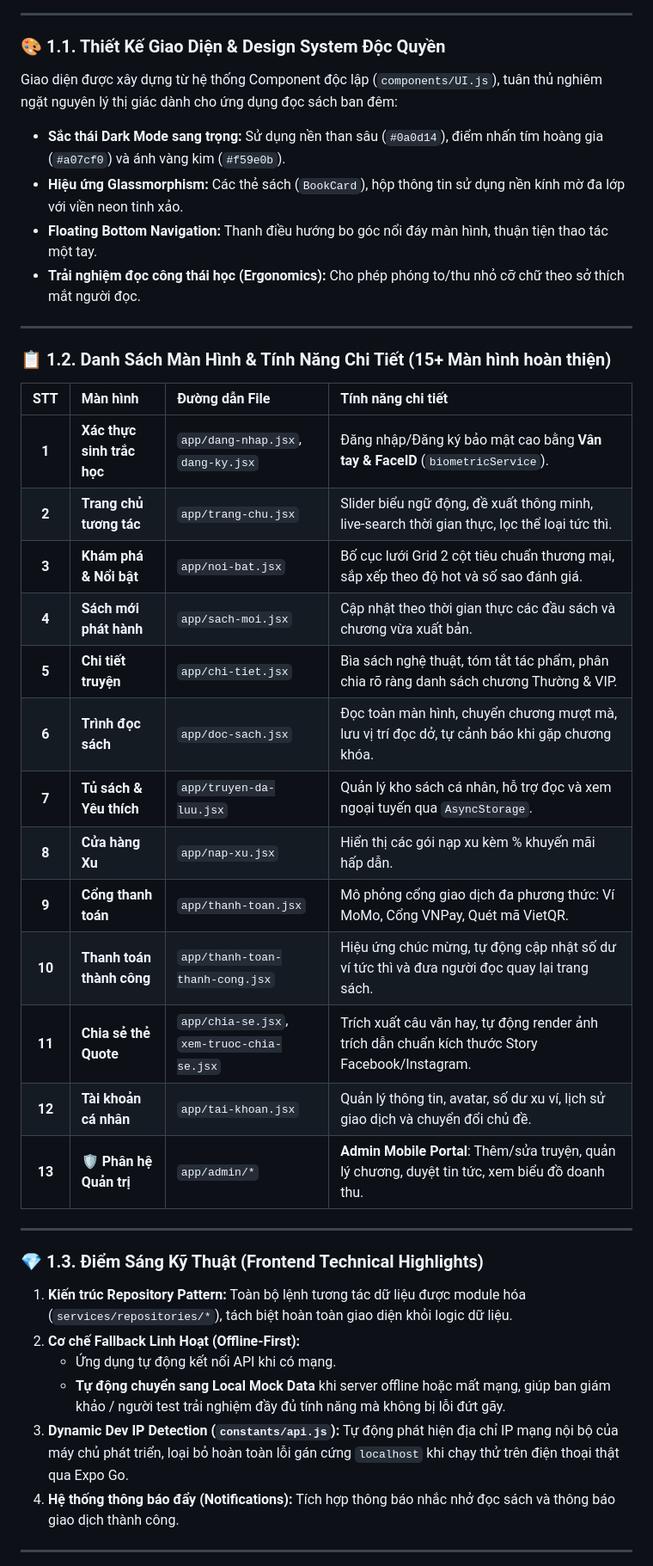
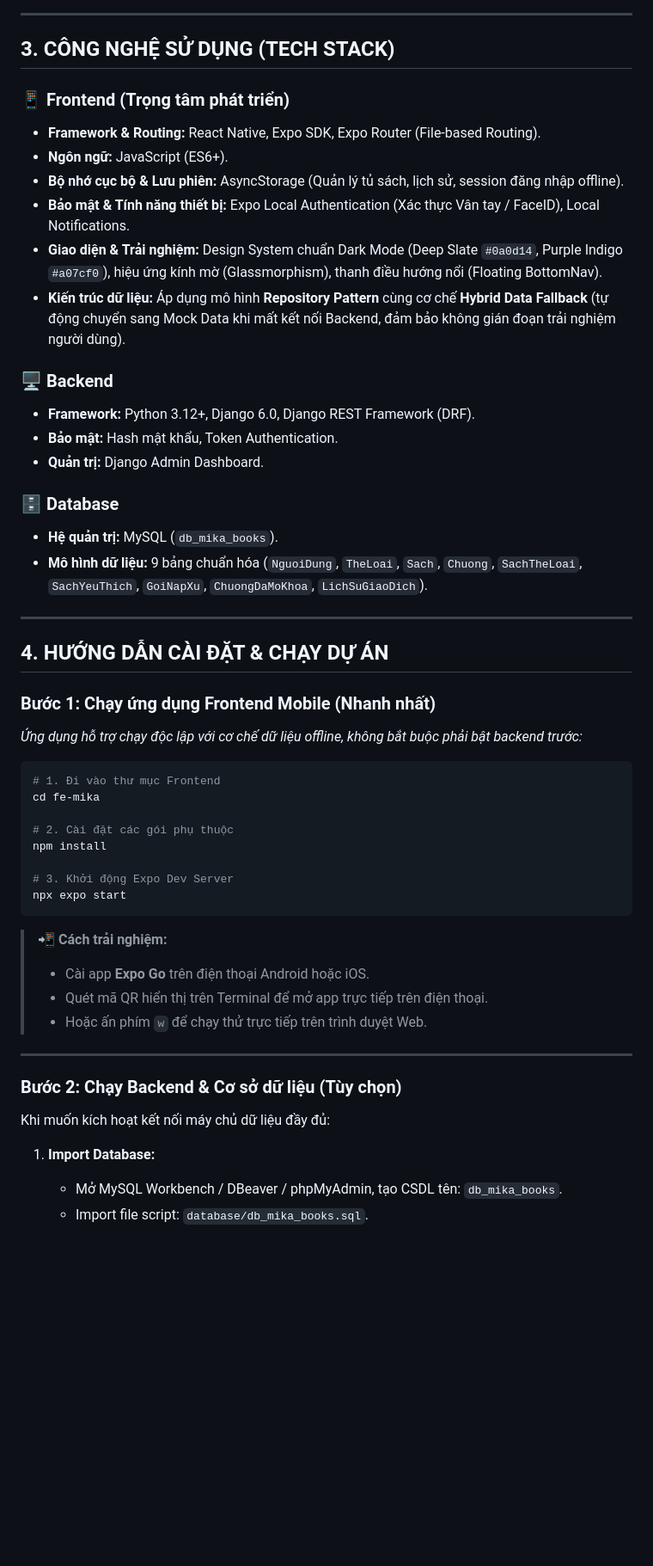
Before and after one commit to YenTho79/fe-mika, a Markdown page: README.md, the part around one of its changes. Shown at 86% size. GitHub-like rendering; blank space fills up the shorter version.

Commit message:
docs: finalize standard 5-section README with prominent frontend details

````diff
--- a/README.md
+++ b/README.md
@@ -38,42 +51,53 @@ graph TD
 
 ---
 
-### 🎨 1.1. Thiết Kế Giao Diện & Design System Độc Quyền
-Giao diện được xây dựng từ hệ thống Component độc lập (`components/UI.js`), tuân thủ nghiêm ngặt nguyên lý thị giác dành cho ứng dụng đọc sách ban đêm:
-- **Sắc thái Dark Mode sang trọng:** Sử dụng nền than sâu (`#0a0d14`), điểm nhấn tím hoàng gia (`#a07cf0`) và ánh vàng kim (`#f59e0b`).
-- **Hiệu ứng Glassmorphism:** Các thẻ sách (`BookCard`), hộp thông tin sử dụng nền kính mờ đa lớp với viền neon tinh xảo.
-- **Floating Bottom Navigation:** Thanh điều hướng bo góc nổi đáy màn hình, thuận tiện thao tác một tay.
-- **Trải nghiệm đọc công thái học (Ergonomics):** Cho phép phóng to/thu nhỏ cỡ chữ theo sở thích mắt người đọc.
+## 3. CÔNG NGHỆ SỬ DỤNG (TECH STACK)
+
+### 📱 Frontend (Trọng tâm phát triển)
+- **Framework & Routing:** React Native, Expo SDK, Expo Router (File-based Routing).
+- **Ngôn ngữ:** JavaScript (ES6+).
+- **Bộ nhớ cục bộ & Lưu phiên:** AsyncStorage (Quản lý tủ sách, lịch sử, session đăng nhập offline).
+- **Bảo mật & Tính năng thiết bị:** Expo Local Authentication (Xác thực Vân tay / FaceID), Local Notifications.
+- **Giao diện & Trải nghiệm:** Design System chuẩn Dark Mode (Deep Slate `#0a0d14`, Purple Indigo `#a07cf0`), hiệu ứng kính mờ (Glassmorphism), thanh điều hướng nổi (Floating BottomNav).
+- **Kiến trúc dữ liệu:** Áp dụng mô hình **Repository Pattern** cùng cơ chế **Hybrid Data Fallback** (tự động chuyển sang Mock Data khi mất kết nối Backend, đảm bảo không gián đoạn trải nghiệm người dùng).
+
+### 🖥️ Backend
+- **Framework:** Python 3.12+, Django 6.0, Django REST Framework (DRF).
+- **Bảo mật:** Hash mật khẩu, Token Authentication.
+- **Quản trị:** Django Admin Dashboard.
+
+### 🗄️ Database
+- **Hệ quản trị:** MySQL (`db_mika_books`).
+- **Mô hình dữ liệu:** 9 bảng chuẩn hóa (`NguoiDung`, `TheLoai`, `Sach`, `Chuong`, `SachTheLoai`, `SachYeuThich`, `GoiNapXu`, `ChuongDaMoKhoa`, `LichSuGiaoDich`).
 
 ---
 
-### 📋 1.2. Danh Sách Màn Hình & Tính Năng Chi Tiết (15+ Màn hình hoàn thiện)
+## 4. HƯỚNG DẪN CÀI ĐẶT & CHẠY DỰ ÁN
 
-| STT | Màn hình | Đường dẫn File | Tính năng chi tiết |
-| :---: | :--- | :--- | :--- |
-| **1** | **Xác thực sinh trắc học** | `app/dang-nhap.jsx`, `dang-ky.jsx` | Đăng nhập/Đăng ký bảo mật cao bằng **Vân tay & FaceID** (`biometricService`). |
-| **2** | **Trang chủ tương tác** | `app/trang-chu.jsx` | Slider biểu ngữ động, đề xuất thông minh, live-search thời gian thực, lọc thể loại tức thì. |
-| **3** | **Khám phá & Nổi bật** | `app/noi-bat.jsx` | Bố cục lưới Grid 2 cột tiêu chuẩn thương mại, sắp xếp theo độ hot và số sao đánh giá. |
-| **4** | **Sách mới phát hành** | `app/sach-moi.jsx` | Cập nhật theo thời gian thực các đầu sách và chương vừa xuất bản. |
-| **5** | **Chi tiết truyện** | `app/chi-tiet.jsx` | Bìa sách nghệ thuật, tóm tắt tác phẩm, phân chia rõ ràng danh sách chương Thường & VIP. |
-| **6** | **Trình đọc sách** | `app/doc-sach.jsx` | Đọc toàn màn hình, chuyển chương mượt mà, lưu vị trí đọc dở, tự cảnh báo khi gặp chương khóa. |
-| **7** | **Tủ sách & Yêu thích** | `app/truyen-da-luu.jsx` | Quản lý kho sách cá nhân, hỗ trợ đọc và xem ngoại tuyến qua `AsyncStorage`. |
-| **8** | **Cửa hàng Xu** | `app/nap-xu.jsx` | Hiển thị các gói nạp xu kèm % khuyến mãi hấp dẫn. |
-| **9** | **Cổng thanh toán** | `app/thanh-toan.jsx` | Mô phỏng cổng giao dịch đa phương thức: Ví MoMo, Cổng VNPay, Quét mã VietQR. |
-| **10**| **Thanh toán thành công** | `app/thanh-toan-thanh-cong.jsx` | Hiệu ứng chúc mừng, tự động cập nhật số dư ví tức thì và đưa người đọc quay lại trang sách. |
-| **11**| **Chia sẻ thẻ Quote** | `app/chia-se.jsx`, `xem-truoc-chia-se.jsx` | Trích xuất câu văn hay, tự động render ảnh trích dẫn chuẩn kích thước Story Facebook/Instagram. |
-| **12**| **Tài khoản cá nhân** | `app/tai-khoan.jsx` | Quản lý thông tin, avatar, số dư xu ví, lịch sử giao dịch và chuyển đổi chủ đề. |
-| **13**| **🛡️ Phân hệ Quản trị** | `app/admin/*` | **Admin Mobile Portal**: Thêm/sửa truyện, quản lý chương, duyệt tin tức, xem biểu đồ doanh thu. |
+### Bước 1: Chạy ứng dụng Frontend Mobile (Nhanh nhất)
+*Ứng dụng hỗ trợ chạy độc lập với cơ chế dữ liệu offline, không bắt buộc phải bật backend trước:*
+
+```bash
+# 1. Đi vào thư mục Frontend
+cd fe-mika
+
+# 2. Cài đặt các gói phụ thuộc
+npm install
+
+# 3. Khởi động Expo Dev Server
+npx expo start
+```
+> 📲 **Cách trải nghiệm:**
+> - Cài app **Expo Go** trên điện thoại Android hoặc iOS.
+> - Quét mã QR hiển thị trên Terminal để mở app trực tiếp trên điện thoại.
+> - Hoặc ấn phím `w` để chạy thử trực tiếp trên trình duyệt Web.
 
 ---
 
-### 💎 1.3. Điểm Sáng Kỹ Thuật (Frontend Technical Highlights)
-1. **Kiến trúc Repository Pattern:** Toàn bộ lệnh tương tác dữ liệu được module hóa (`services/repositories/*`), tách biệt hoàn toàn giao diện khỏi logic dữ liệu.
-2. **Cơ chế Fallback Linh Hoạt (Offline-First):**
-   - Ứng dụng tự động kết nối API khi có mạng.
-   - **Tự động chuyển sang Local Mock Data** khi server offline hoặc mất mạng, giúp ban giám khảo / người test trải nghiệm đầy đủ tính năng mà không bị lỗi đứt gãy.
-3. **Dynamic Dev IP Detection (`constants/api.js`):** Tự động phát hiện địa chỉ IP mạng nội bộ của máy chủ phát triển, loại bỏ hoàn toàn lỗi gán cứng `localhost` khi chạy thử trên điện thoại thật qua Expo Go.
-4. **Hệ thống thông báo đẩy (Notifications):** Tích hợp thông báo nhắc nhở đọc sách và thông báo giao dịch thành công.
+### Bước 2: Chạy Backend & Cơ sở dữ liệu (Tùy chọn)
+Khi muốn kích hoạt kết nối máy chủ dữ liệu đầy đủ:
 
----
+1. **Import Database:**
+   - Mở MySQL Workbench / DBeaver / phpMyAdmin, tạo CSDL tên: `db_mika_books`.
+   - Import file script: `database/db_mika_books.sql`.
 
````
Also changed, not shown: other parts of README.md (+53 -93 lines).
